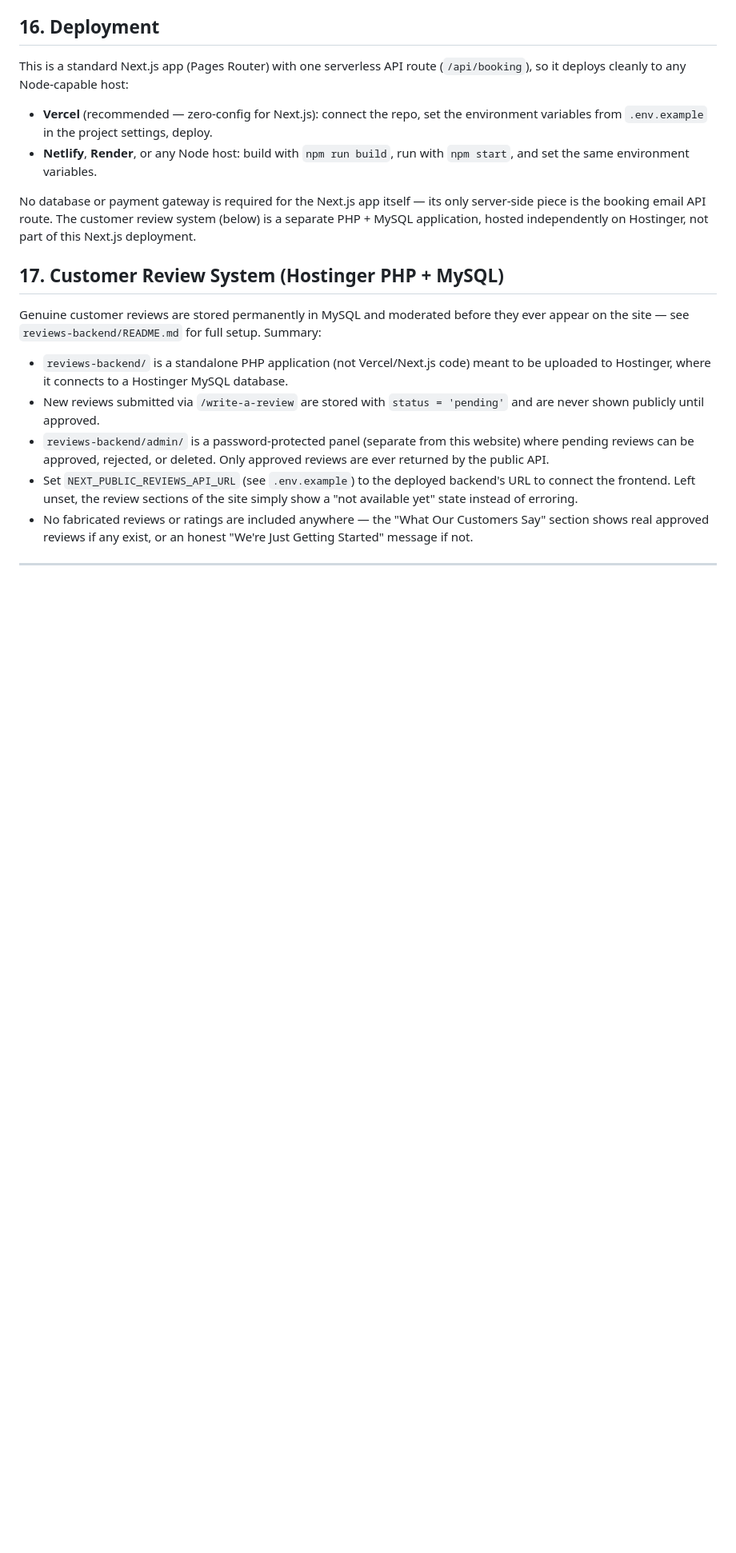
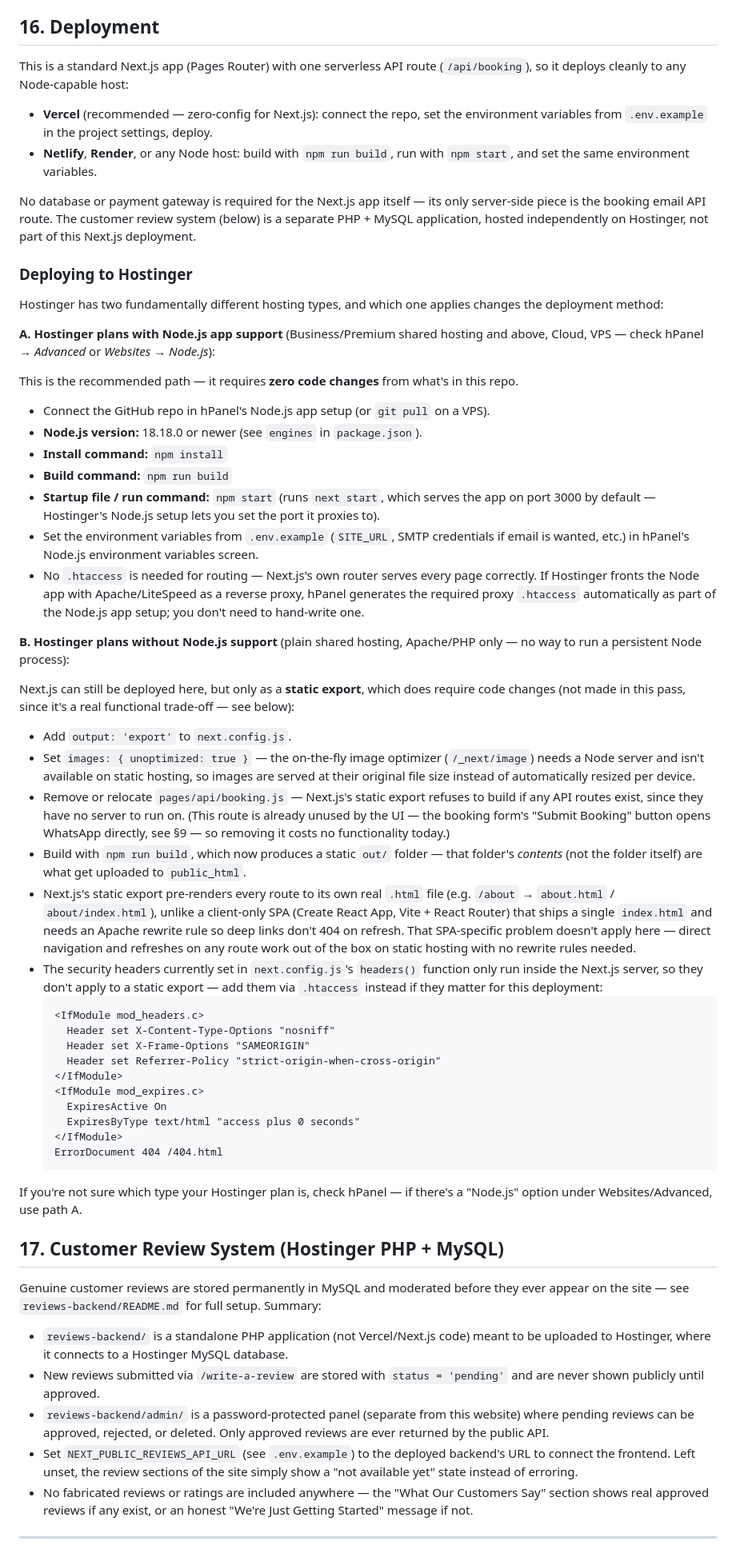
Before and after one commit to diptendu18/Coolviro, a Markdown page: README.md, the part around the change. Shown at 80% size. GitHub-like rendering; blank space fills up the shorter version.

Commit message:
Document Hostinger deployment options in README
Full pre-deployment audit found zero code changes needed to make this
Next.js app production-ready — build, lint, all image paths, CTA
phone/WhatsApp numbers, and mobile/desktop layout all verified clean
against a fresh production build served via `next start` (not just
dev mode). The only gap was documentation: the README's Deployment
section covered Vercel/Netlify/Render but said nothing about
Hostinger specifically, which has two meaningfully different hosting
types.

Added a Hostinger subsection covering both:
- Node.js-capable plans (Business/Cloud/VPS): the recommended path,
  zero code changes — build command, start command, Node version,
  and env vars to set in hPanel.
- Static-only shared hosting (no Node.js): documented as a fallback
  requiring real code changes not made in this pass (output:'export',
  images.unoptimized, removing the already-unused /api/booking route
  since static export can't build with API routes present), plus a
  ready-to-use .htaccess for the security headers next.config.js's
  headers() can't provide without a Node server, and a clarification
  that Next.js's per-route static HTML output doesn't have the
  SPA-refresh-404 problem a Vite/CRA app would.

No application code, UI, services, prices, or images were touched.

Co-Authored-By: Claude Sonnet 5 <noreply@anthropic.com>
Claude-Session: https://claude.ai/code/session_017wsPWzyNDNZTdcHvSimuKK

````diff
--- a/README.md
+++ b/README.md
@@ -193,6 +193,47 @@ This is a standard Next.js app (Pages Router) with one serverless API route (`/a
 
 No database or payment gateway is required for the Next.js app itself — its only server-side piece is the booking email API route. The customer review system (below) is a separate PHP + MySQL application, hosted independently on Hostinger, not part of this Next.js deployment.
 
+### Deploying to Hostinger
+
+Hostinger has two fundamentally different hosting types, and which one applies changes the deployment method:
+
+**A. Hostinger plans with Node.js app support** (Business/Premium shared hosting and above, Cloud, VPS — check hPanel → *Advanced* or *Websites* → *Node.js*):
+
+This is the recommended path — it requires **zero code changes** from what's in this repo.
+
+- Connect the GitHub repo in hPanel's Node.js app setup (or `git pull` on a VPS).
+- **Node.js version:** 18.18.0 or newer (see `engines` in `package.json`).
+- **Install command:** `npm install`
+- **Build command:** `npm run build`
+- **Startup file / run command:** `npm start` (runs `next start`, which serves the app on port 3000 by default — Hostinger's Node.js setup lets you set the port it proxies to).
+- Set the environment variables from `.env.example` (`SITE_URL`, SMTP credentials if email is wanted, etc.) in hPanel's Node.js environment variables screen.
+- No `.htaccess` is needed for routing — Next.js's own router serves every page correctly. If Hostinger fronts the Node app with Apache/LiteSpeed as a reverse proxy, hPanel generates the required proxy `.htaccess` automatically as part of the Node.js app setup; you don't need to hand-write one.
+
+**B. Hostinger plans without Node.js support** (plain shared hosting, Apache/PHP only — no way to run a persistent Node process):
+
+Next.js can still be deployed here, but only as a **static export**, which does require code changes (not made in this pass, since it's a real functional trade-off — see below):
+
+- Add `output: 'export'` to `next.config.js`.
+- Set `images: { unoptimized: true }` — the on-the-fly image optimizer (`/_next/image`) needs a Node server and isn't available on static hosting, so images are served at their original file size instead of automatically resized per device.
+- Remove or relocate `pages/api/booking.js` — Next.js's static export refuses to build if any API routes exist, since they have no server to run on. (This route is already unused by the UI — the booking form's "Submit Booking" button opens WhatsApp directly, see §9 — so removing it costs no functionality today.)
+- Build with `npm run build`, which now produces a static `out/` folder — that folder's *contents* (not the folder itself) are what get uploaded to `public_html`.
+- Next.js's static export pre-renders every route to its own real `.html` file (e.g. `/about` → `about.html` / `about/index.html`), unlike a client-only SPA (Create React App, Vite + React Router) that ships a single `index.html` and needs an Apache rewrite rule so deep links don't 404 on refresh. That SPA-specific problem doesn't apply here — direct navigation and refreshes on any route work out of the box on static hosting with no rewrite rules needed.
+- The security headers currently set in `next.config.js`'s `headers()` function only run inside the Next.js server, so they don't apply to a static export — add them via `.htaccess` instead if they matter for this deployment:
+  ```apache
+  <IfModule mod_headers.c>
+    Header set X-Content-Type-Options "nosniff"
+    Header set X-Frame-Options "SAMEORIGIN"
+    Header set Referrer-Policy "strict-origin-when-cross-origin"
+  </IfModule>
+  <IfModule mod_expires.c>
+    ExpiresActive On
+    ExpiresByType text/html "access plus 0 seconds"
+  </IfModule>
+  ErrorDocument 404 /404.html
+  ```
+
+If you're not sure which type your Hostinger plan is, check hPanel — if there's a "Node.js" option under Websites/Advanced, use path A.
+
 ## 17. Customer Review System (Hostinger PHP + MySQL)
 
 Genuine customer reviews are stored permanently in MySQL and moderated
````
